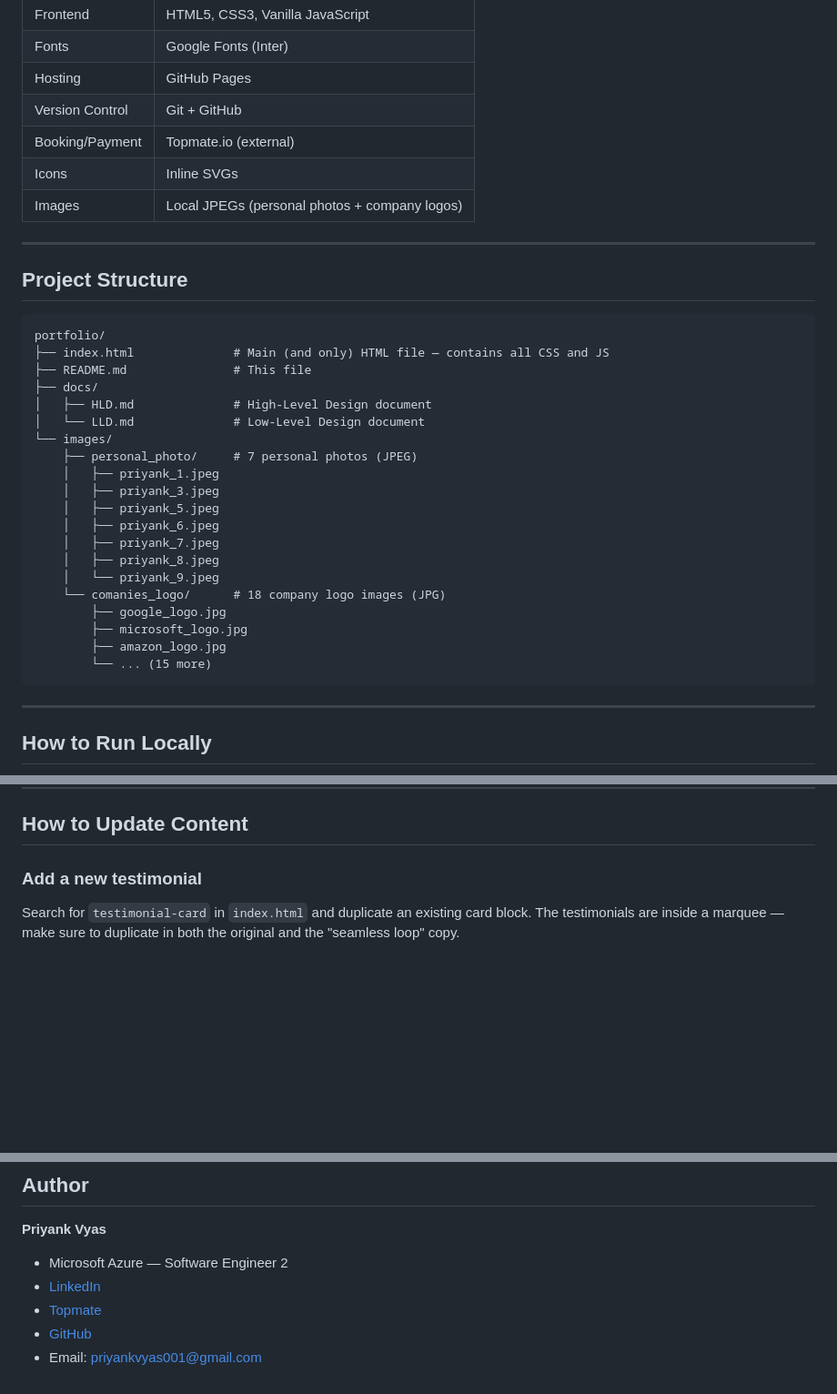
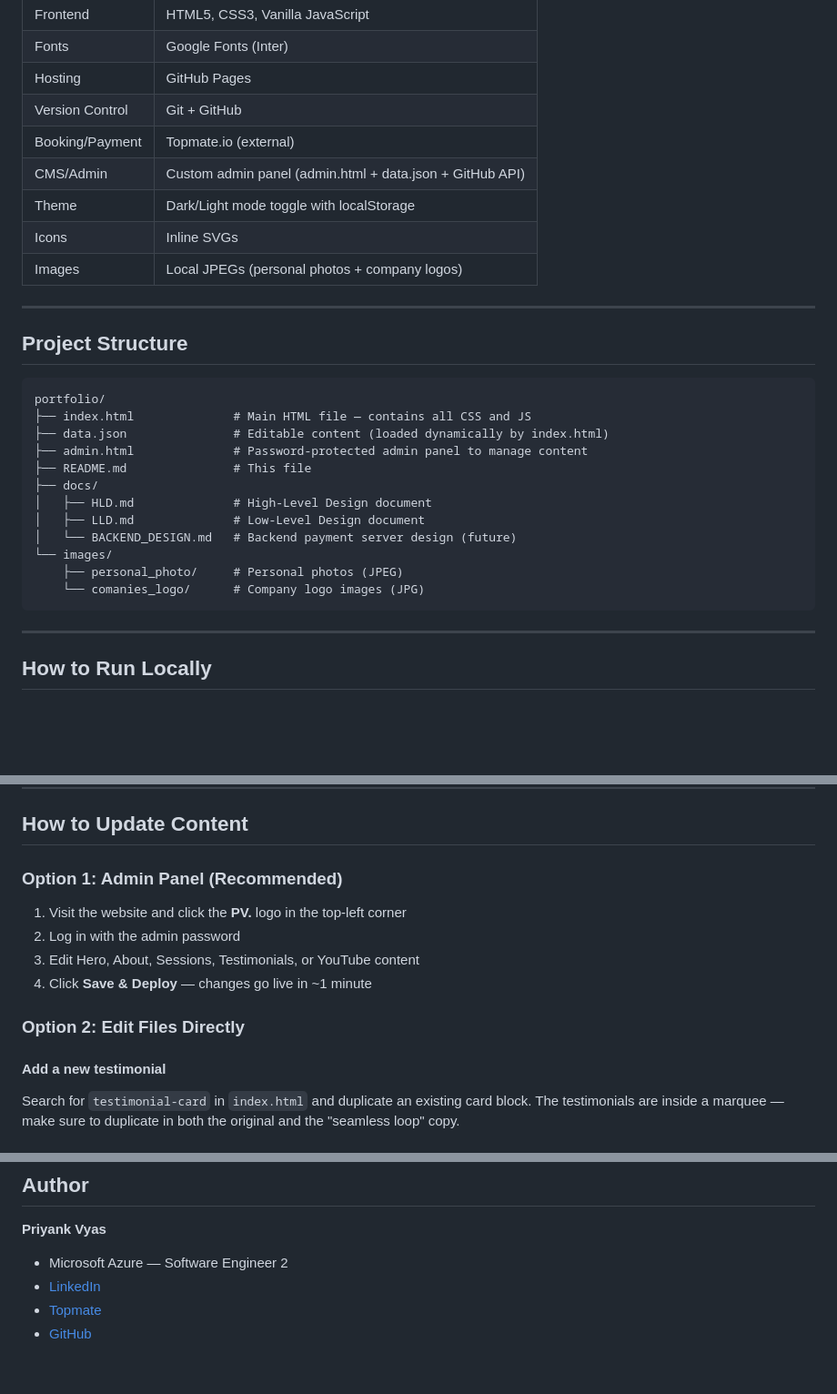
Before and after one commit to PriyankVyas31/PriyankVyas31.github.io, a Markdown page: README.md, 3 parts joined by grey strips. Shown at 91% size. Rendered like a GitHub page; blank space fills up the shorter version.

Commit message:
Update docs: remove personal details, add admin panel and theme toggle info

````diff
--- a/README.md
+++ b/README.md
@@ -32,6 +32,8 @@ This is a single-page portfolio website that showcases:
 | Hosting | GitHub Pages |
 | Version Control | Git + GitHub |
 | Booking/Payment | Topmate.io (external) |
+| CMS/Admin | Custom admin panel (admin.html + data.json + GitHub API) |
+| Theme | Dark/Light mode toggle with localStorage |
 | Icons | Inline SVGs |
 | Images | Local JPEGs (personal photos + company logos) |
 
@@ -41,25 +43,17 @@ This is a single-page portfolio website that showcases:
 
 ```
 portfolio/
-├── index.html              # Main (and only) HTML file — contains all CSS and JS
+├── index.html              # Main HTML file — contains all CSS and JS
+├── data.json               # Editable content (loaded dynamically by index.html)
+├── admin.html              # Password-protected admin panel to manage content
 ├── README.md               # This file
 ├── docs/
 │   ├── HLD.md              # High-Level Design document
-│   └── LLD.md              # Low-Level Design document
+│   ├── LLD.md              # Low-Level Design document
+│   └── BACKEND_DESIGN.md   # Backend payment server design (future)
 └── images/
-    ├── personal_photo/     # 7 personal photos (JPEG)
-    │   ├── priyank_1.jpeg
-    │   ├── priyank_3.jpeg
-    │   ├── priyank_5.jpeg
-    │   ├── priyank_6.jpeg
-    │   ├── priyank_7.jpeg
-    │   ├── priyank_8.jpeg
-    │   └── priyank_9.jpeg
-    └── comanies_logo/      # 18 company logo images (JPG)
-        ├── google_logo.jpg
-        ├── microsoft_logo.jpg
-        ├── amazon_logo.jpg
-        └── ... (15 more)
+    ├── personal_photo/     # Personal photos (JPEG)
+    └── comanies_logo/      # Company logo images (JPG)
 ```
 
 ---
@@ -109,7 +103,15 @@ Site updates within 1-2 minutes.
 
 ## How to Update Content
 
-### Add a new testimonial
+### Option 1: Admin Panel (Recommended)
+1. Visit the website and click the **PV.** logo in the top-left corner
+2. Log in with the admin password
+3. Edit Hero, About, Sessions, Testimonials, or YouTube content
+4. Click **Save & Deploy** — changes go live in ~1 minute
+
+### Option 2: Edit Files Directly
+
+#### Add a new testimonial
 Search for `testimonial-card` in `index.html` and duplicate an existing card block. The testimonials are inside a marquee — make sure to duplicate in both the original and the "seamless loop" copy.
 
 ### Add a new session
@@ -130,4 +132,3 @@ Replace/add files in `images/comanies_logo/` and update the marquee HTML.
 - [LinkedIn](https://www.linkedin.com/in/priyank-vyas-31march1999/)
 - [Topmate](https://topmate.io/priyank_vyas)
 - [GitHub](https://github.com/PriyankVyas31)
-- Email: priyankvyas001@gmail.com
````
Also changed, not shown: docs/BACKEND_DESIGN.md (+6 -6 lines), docs/HLD.md (+4 -3 lines).
